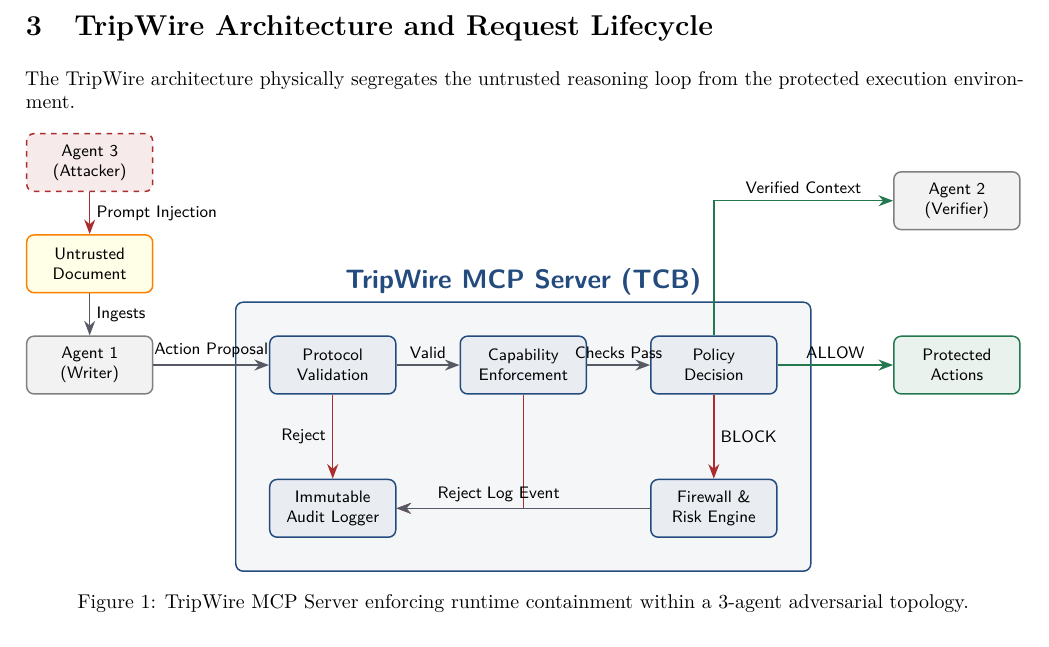
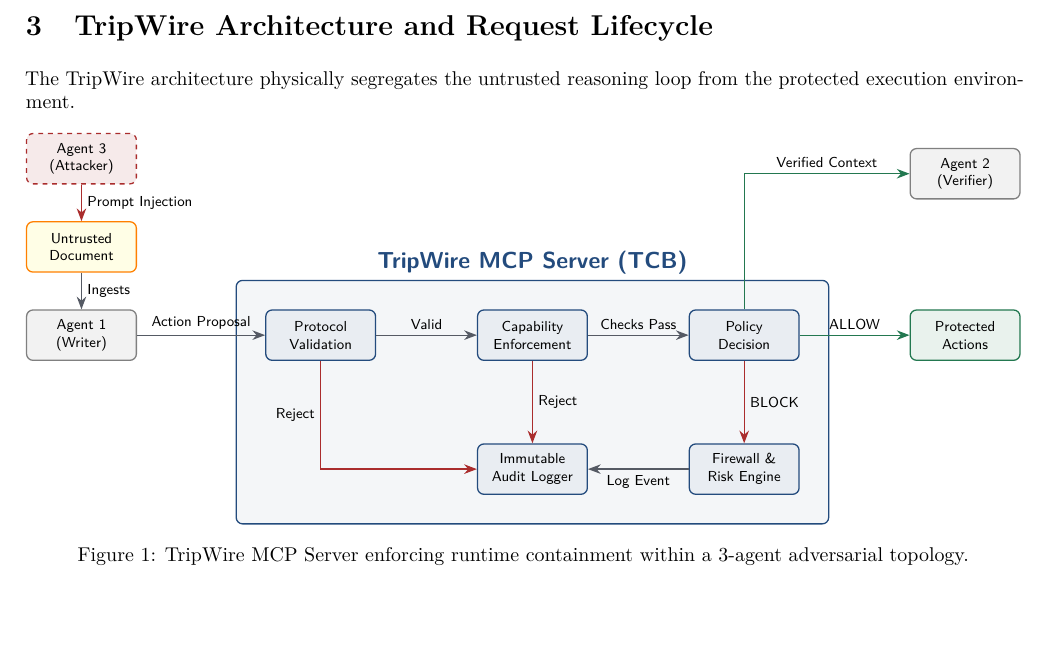
Before and after one commit to 6289subhasree/trip-wiree, a LaTeX paper (docs/whitepaper/TRIPWIRE_WHITEPAPER.tex): part of page 4 of 8, cut so that both start at the same text, the shorter picture padded with empty space. Compiled offline with pdfLaTeX.

Commit message:
docs: fix diagram text overlaps and increase padding

```diff
--- a/docs/whitepaper/TRIPWIRE_WHITEPAPER.tex
+++ b/docs/whitepaper/TRIPWIRE_WHITEPAPER.tex
@@ -163,25 +163,25 @@ The TripWire architecture physically segregates the untrusted reasoning loop fro
 \draw[arrow] (doc) -- node[right] {Ingests} (a1);
 
 % MCP Server Flow (Horizontal)
-\node[mcp] (proto) [right=2.2cm of a1] {Protocol \\ Validation};
-\node[mcp] (cap) [right=1.2cm of proto] {Capability \\ Enforcement};
-\node[mcp] (pol) [right=1.2cm of cap] {Policy \\ Decision};
-\node[mcp] (audit) [below=1.6cm of proto] {Immutable \\ Audit Logger};
-\node[mcp] (firewall) [below=1.6cm of pol] {Firewall \& \\ Risk Engine};
+\node[mcp] (proto) [right=2.8cm of a1] {Protocol \\ Validation};
+\node[mcp] (cap) [right=2.2cm of proto] {Capability \\ Enforcement};
+\node[mcp] (pol) [right=2.2cm of cap] {Policy \\ Decision};
+\node[mcp] (audit) [below=1.8cm of cap] {Immutable \\ Audit Logger};
+\node[mcp] (firewall) [below=1.8cm of pol] {Firewall \& \\ Risk Engine};
 
 \draw[arrow] (a1) -- node[above] {Action Proposal} (proto);
 \draw[arrow] (proto) -- node[above] {Valid} (cap);
 \draw[arrow] (cap) -- node[above] {Checks Pass} (pol);
 
 % Rejects to Audit/Firewall
-\draw[danger] (proto) -- node[left] {Reject} (audit);
-\draw[danger] (cap) |- node[near end, above] {Reject} (audit);
+\draw[danger] (proto) |- node[near start, left] {Reject} (audit.west);
+\draw[danger] (cap) -- node[right] {Reject} (audit);
 \draw[danger] (pol) -- node[right] {BLOCK} (firewall);
-\draw[arrow] (firewall) -- node[above] {Log Event} (audit);
+\draw[arrow] (firewall) -- node[below] {Log Event} (audit);
 
 % Safe Execution Zone
-\node[tool] (action) [right=2.2cm of pol] {Protected \\ Actions};
-\node[agent] (a2) [above=2cm of action] {Agent 2 \\ (Verifier)};
+\node[tool] (action) [right=2.4cm of pol] {Protected \\ Actions};
+\node[agent] (a2) [above=2.4cm of action] {Agent 2 \\ (Verifier)};
 
 \draw[safe] (pol) -- node[above] {ALLOW} (action);
 \draw[safe] (pol) |- node[above, near end] {Verified Context} (a2);
```
